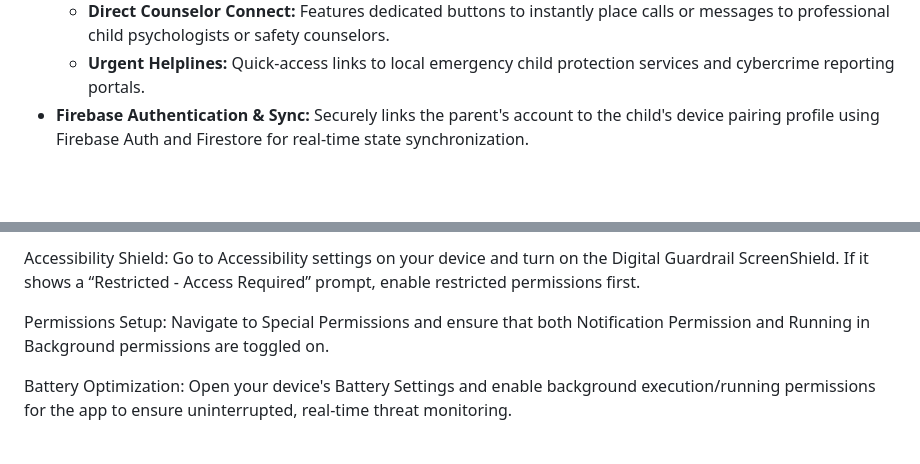
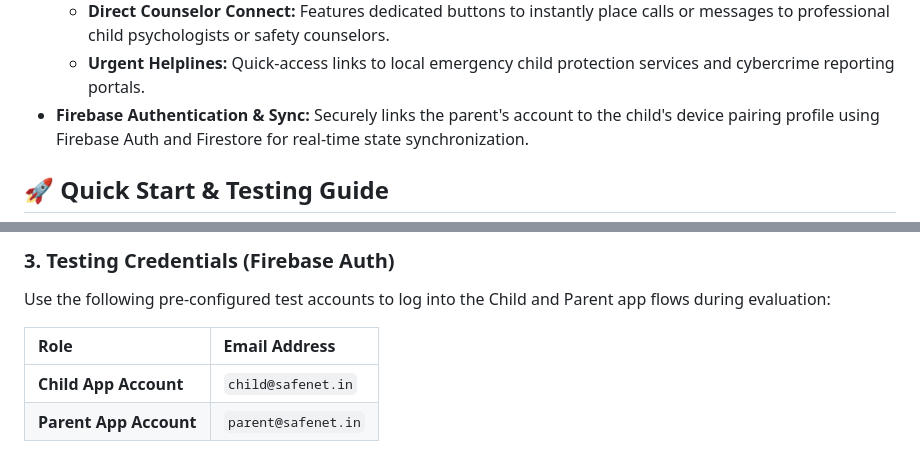
Before and after one commit to Jaidev-web/Missing-in-Action, a Markdown page: README.md, 2 parts joined by grey strips. Rendered like a GitHub page; blank space fills up the shorter version.

```diff
--- a/README.md
+++ b/README.md
@@ -31,4 +31,5 @@ The Parent App serves as the command center for parents or guardians, providing
 * **Firebase Authentication & Sync:** Securely links the parent's account to the child's device pairing profile using Firebase Auth and Firestore for real-time state synchronization.
 
 
+## 🚀 Quick Start & Testing Guide
 
@@ -39,6 +44,8 @@ Download Link: https://api.codemagic.io/artifacts/.eJwVwc2SgiAAAOB36e5Mq_TjoYNFL
 
-Accessibility Shield: Go to Accessibility settings on your device and turn on the Digital Guardrail ScreenShield. If it shows a “Restricted - Access Required” prompt, enable restricted permissions first.
+### 3. Testing Credentials (Firebase Auth)
+Use the following pre-configured test accounts to log into the Child and Parent app flows during evaluation:
 
-Permissions Setup: Navigate to Special Permissions and ensure that both Notification Permission and Running in Background permissions are toggled on.
-
-Battery Optimization: Open your device's Battery Settings and enable background execution/running permissions for the app to ensure uninterrupted, real-time threat monitoring.
+| Role | Email Address |
+| :--- | :--- |
+| **Child App Account** | `child@safenet.in` |
+| **Parent App Account** | `parent@safenet.in` |
```
Also changed, not shown: other parts of README.md (+7 -3 lines).
